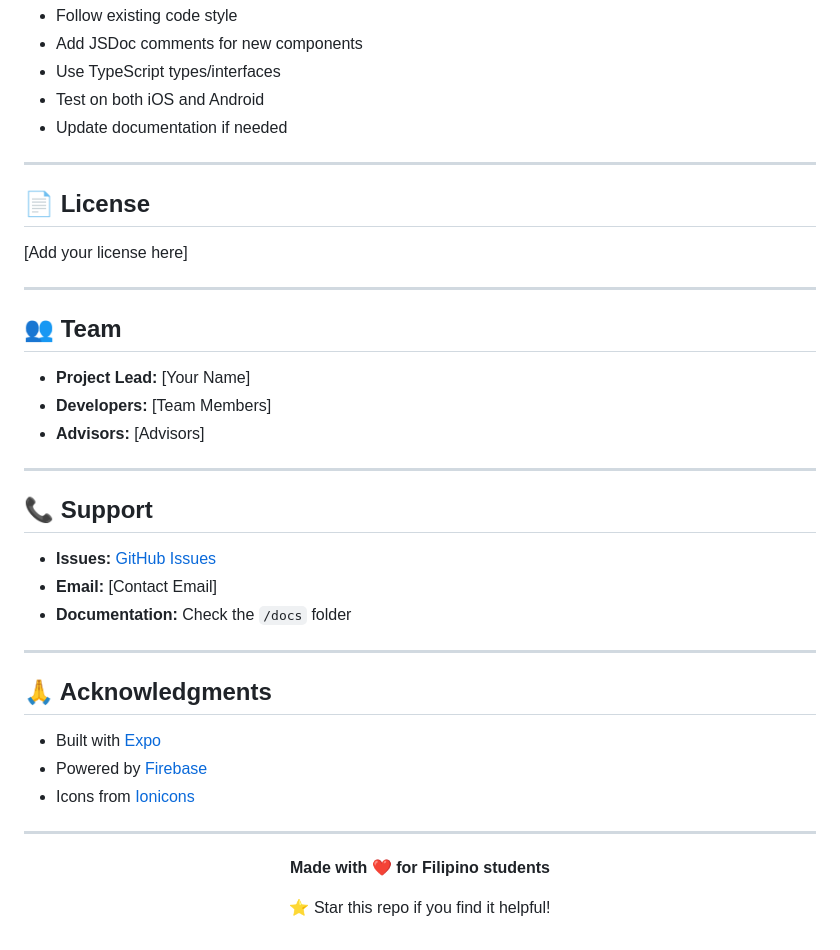
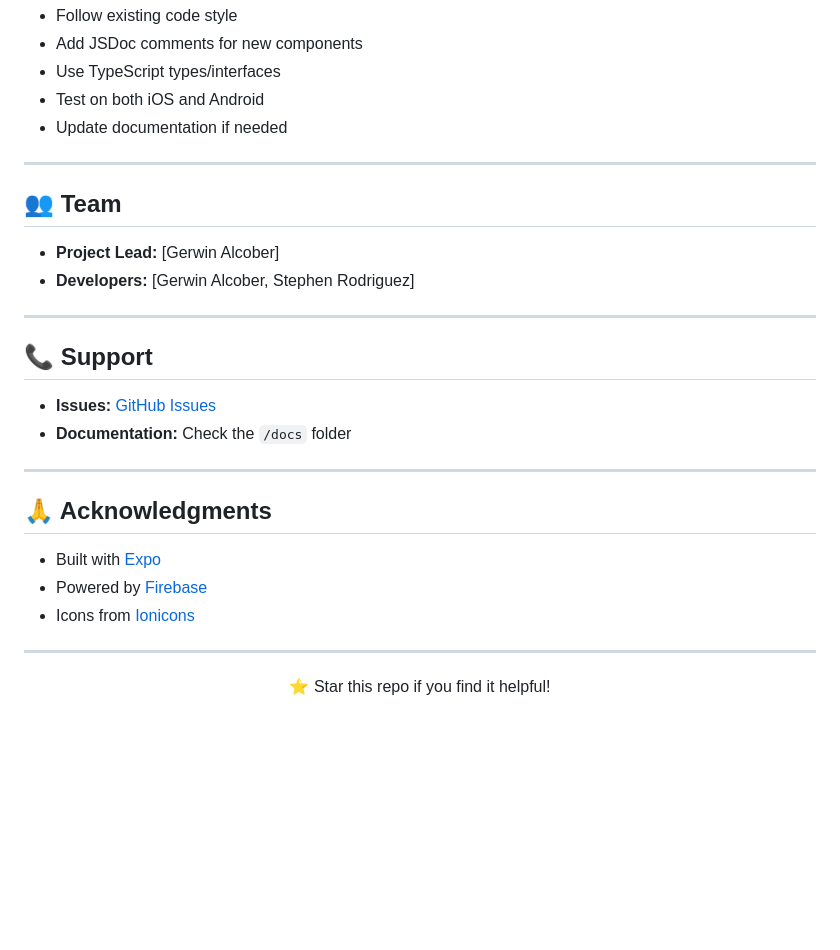
Before and after one commit to docurev111/LearnIT, a Markdown page: README.md, the part around the change. Drawn GitHub-style; blank space fills up the shorter version.

Commit message:
Update team information and remove license section
Removed license section and updated team members.

```diff
--- a/README.md
+++ b/README.md
@@ -257,24 +257,16 @@ This project follows:
 
 ---
 
-## 📄 License
-
-[Add your license here]
-
----
-
 ## 👥 Team
 
-- **Project Lead:** [Your Name]
-- **Developers:** [Team Members]
-- **Advisors:** [Advisors]
+- **Project Lead:** [Gerwin Alcober]
+- **Developers:** [Gerwin Alcober, Stephen Rodriguez]
 
 ---
 
 ## 📞 Support
 
 - **Issues:** [GitHub Issues](https://github.com/docurev111/LearnIT/issues)
-- **Email:** [Contact Email]
 - **Documentation:** Check the `/docs` folder
 
 ---
@@ -289,8 +281,6 @@ This project follows:
 
 <div align="center">
 
-**Made with ❤️ for Filipino students**
-
 ⭐ Star this repo if you find it helpful!
 
 </div>
```
